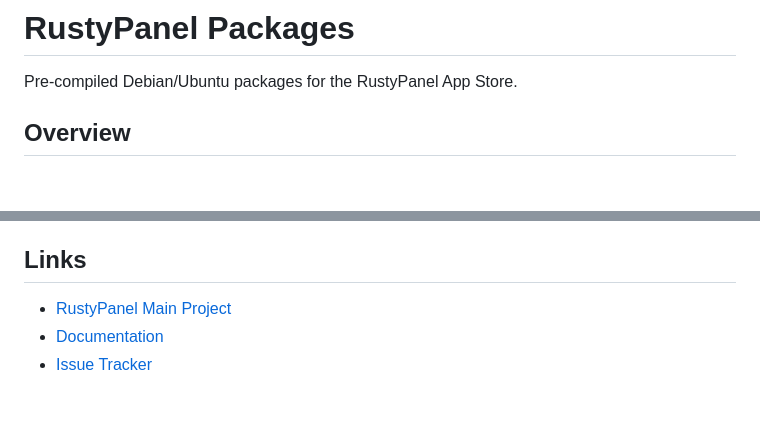
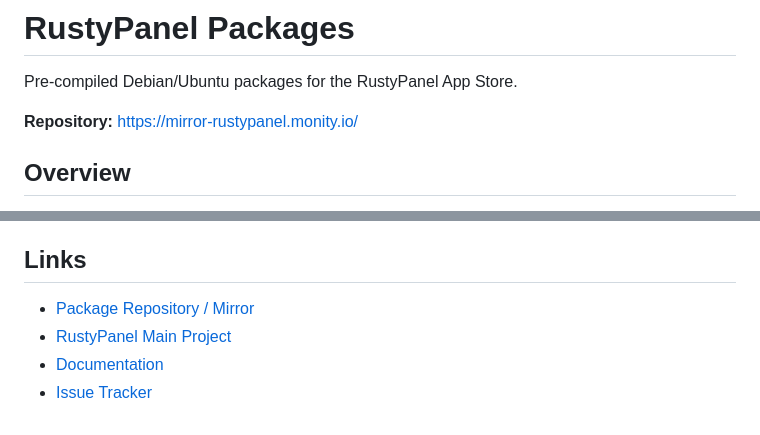
Before and after one commit to rustynail1984/rustypanel-packages, a Markdown page: README.md, 2 parts joined by grey strips. Rendered like a GitHub page; blank space fills up the shorter version.

```diff
--- a/README.md
+++ b/README.md
@@ -1,6 +1,8 @@
 # RustyPanel Packages
 
 Pre-compiled Debian/Ubuntu packages for the RustyPanel App Store.
+
+**Repository:** [https://mirror-rustypanel.monity.io/](https://mirror-rustypanel.monity.io/)
 
 ## Overview
 
@@ -198,6 +200,7 @@ MIT License - see [LICENSE](LICENSE)
 
 ## Links
 
-- [RustyPanel Main Project](https://github.com/rustnail1984/rustypanel)
+- [Package Repository / Mirror](https://mirror-rustypanel.monity.io/)
+- [RustyPanel Main Project](https://github.com/rustynail1984/rustypanel)
 - [Documentation](https://rustypanel.monity.io/docs)
 - [Issue Tracker](https://github.com/rustypanel/packages/issues)
```
